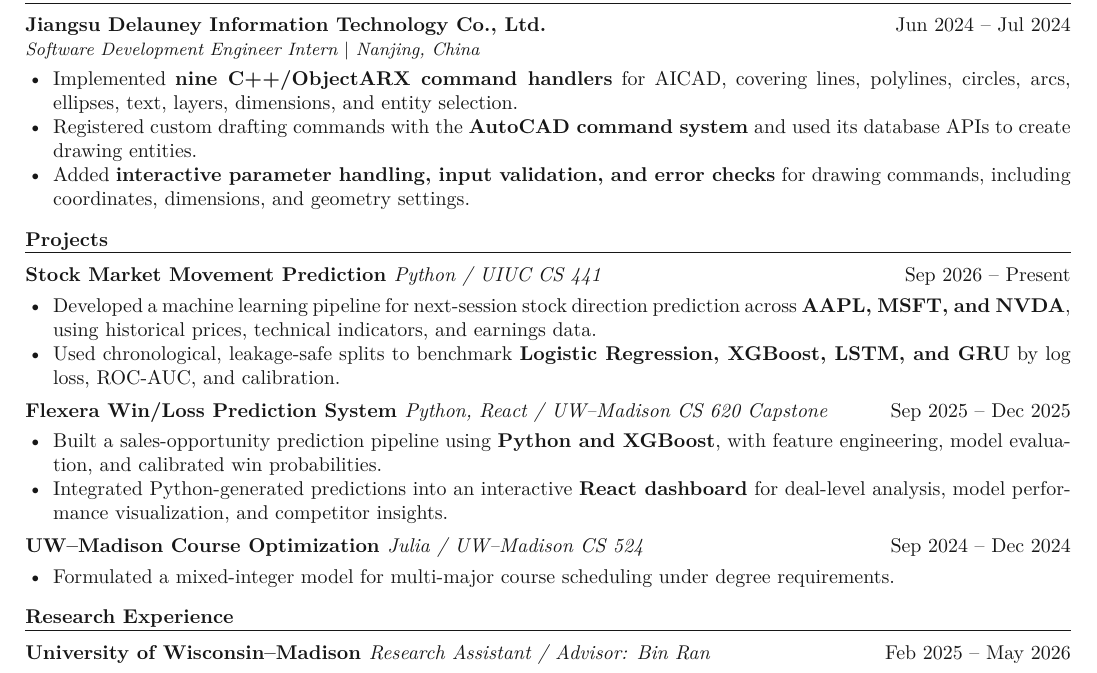
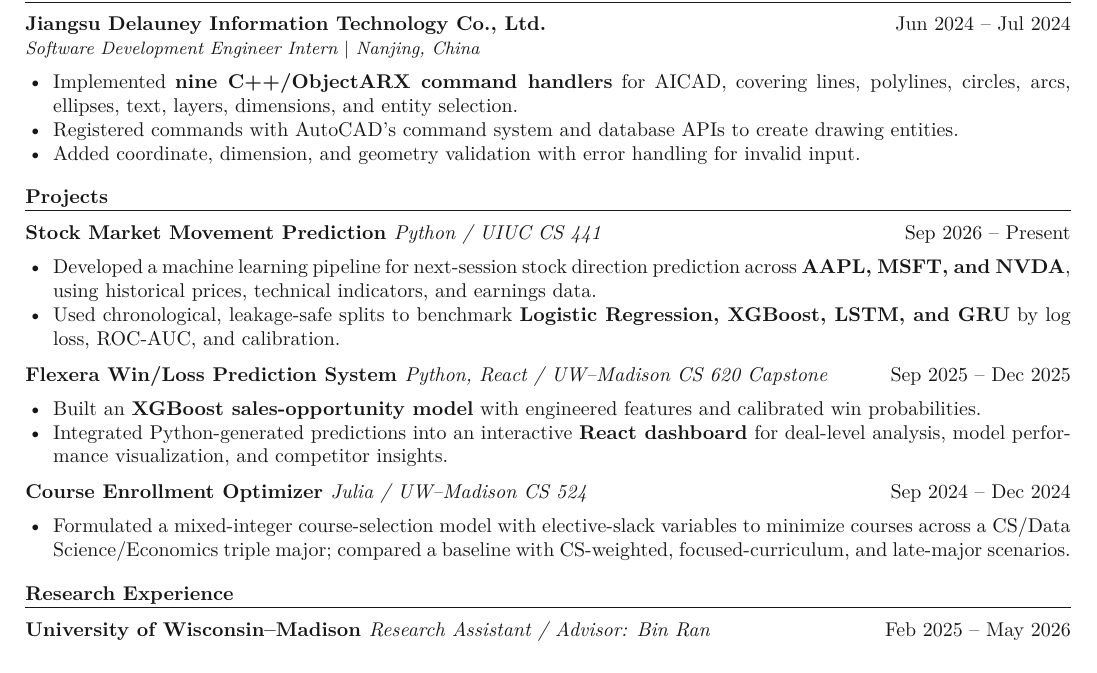
Before and after one commit to Aetheris1021/Aetheris1021.github.io, a LaTeX CV (output/pdf/Haoyang_Ding_CV.tex): part of the page, cut so that both start at the same text. Compiled offline with pdfLaTeX.

Commit message:
Expand course optimizer CV entry

```diff
--- a/output/pdf/Haoyang_Ding_CV.tex
+++ b/output/pdf/Haoyang_Ding_CV.tex
@@ -38,8 +38,8 @@ GPA: 3.66/4.00 \quad $\vert$ \quad Dean's List (four semesters)
 \entry{Jiangsu Delauney Information Technology Co., Ltd.}{Jun 2024 -- Jul 2024}{Software Development Engineer Intern $\vert$ Nanjing, China}
 \begin{tightitems}
   \item Implemented \textbf{nine C++/ObjectARX command handlers} for AICAD, covering lines, polylines, circles, arcs, ellipses, text, layers, dimensions, and entity selection.
-  \item Registered custom drafting commands with the \textbf{AutoCAD command system} and used its database APIs to create drawing entities.
-  \item Added \textbf{interactive parameter handling, input validation, and error checks} for drawing commands, including coordinates, dimensions, and geometry settings.
+  \item Registered commands with AutoCAD’s command system and database APIs to create drawing entities.
+  \item Added coordinate, dimension, and geometry validation with error handling for invalid input.
 \end{tightitems}
 
 \ressection{Projects}
@@ -50,12 +50,12 @@ GPA: 3.66/4.00 \quad $\vert$ \quad Dean's List (four semesters)
 \end{tightitems}
 \entry{Flexera Win/Loss Prediction System \normalfont\textit{Python, React / UW--Madison CS 620 Capstone}}{Sep 2025 -- Dec 2025}{}
 \begin{tightitems}
-  \item Built a sales-opportunity prediction pipeline using \textbf{Python and XGBoost}, with feature engineering, model evaluation, and calibrated win probabilities.
+  \item Built an \textbf{XGBoost sales-opportunity model} with engineered features and calibrated win probabilities.
   \item Integrated Python-generated predictions into an interactive \textbf{React dashboard} for deal-level analysis, model performance visualization, and competitor insights.
 \end{tightitems}
-\entry{UW--Madison Course Optimization \normalfont\textit{Julia / UW--Madison CS 524}}{Sep 2024 -- Dec 2024}{}
+\entry{Course Enrollment Optimizer \normalfont\textit{Julia / UW--Madison CS 524}}{Sep 2024 -- Dec 2024}{}
 \begin{tightitems}
-  \item Formulated a mixed-integer model for multi-major course scheduling under degree requirements.
+  \item Formulated a mixed-integer course-selection model with elective-slack variables to minimize courses across a CS/Data Science/Economics triple major; compared a baseline with CS-weighted, focused-curriculum, and late-major scenarios.
 \end{tightitems}
 \ressection{Research Experience}
 \entry{University of Wisconsin--Madison \normalfont\textit{Research Assistant / Advisor: Bin Ran}}{Feb 2025 -- May 2026}{}
```
Also changed, not shown: output/pdf/Haoyang_Ding_CV.pdf, 1 other file.
